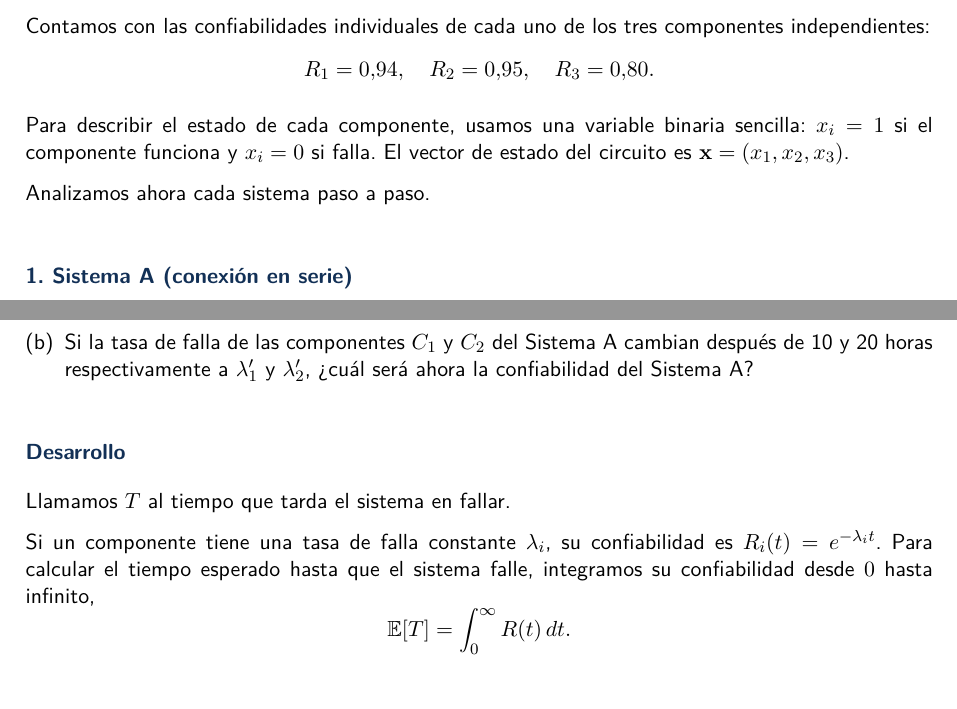
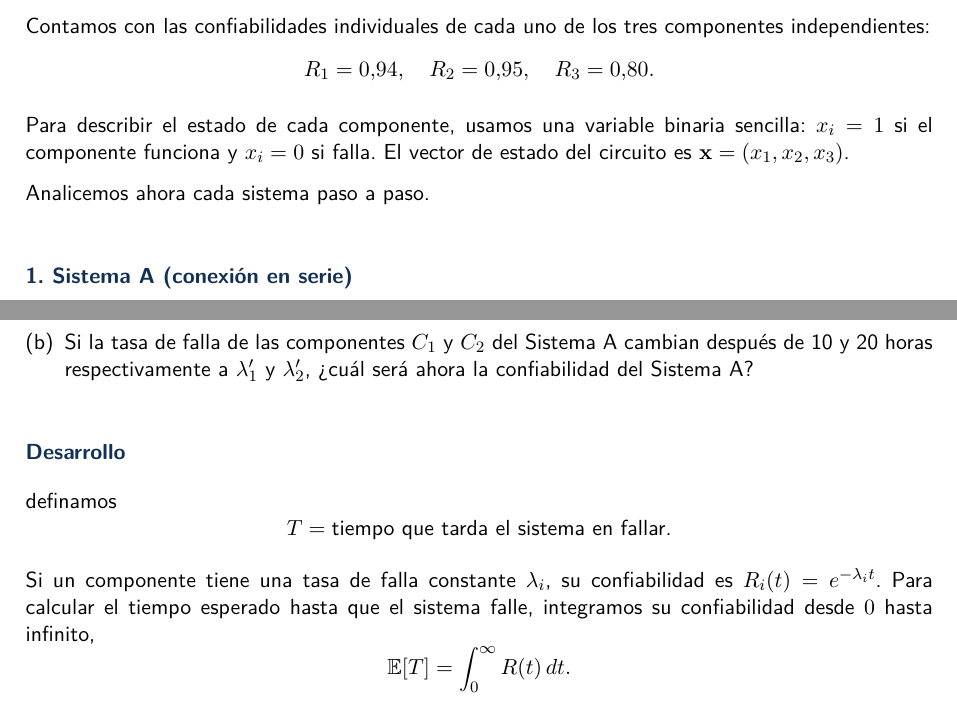
Before and after one commit to edwynG/pye-solutions-exercises, a LaTeX document (solutions/practice_08_reliability/practice_08.tex, which reads solutions/practice_08_reliability/exercises/ex_01.tex, solutions/practice_08_reliability/exercises/ex_02.tex): two parts of pages 1 and 3 of 7, joined at a grey line, cut so that both start at the same text. Compiled offline with pdfLaTeX.

Commit message:
Ajustar redacción y definición de variable en ejercicios 1 y 2

```diff
--- a/solutions/practice_08_reliability/exercises/ex_01.tex
+++ b/solutions/practice_08_reliability/exercises/ex_01.tex
@@ -67,7 +67,7 @@ Contamos con las confiabilidades individuales de cada uno de los tres componente
 
 Para describir el estado de cada componente, usamos una variable binaria sencilla: $x_i = 1$ si el componente funciona y $x_i = 0$ si falla. El vector de estado del circuito es $\mathbf{x} = (x_1, x_2, x_3)$.
 
-Analizamos ahora cada sistema paso a paso.
+Analicemos ahora cada sistema paso a paso.
 
 \vspace{3mm}
 \h3{1. Sistema A (conexión en serie)}
--- a/solutions/practice_08_reliability/exercises/ex_02.tex
+++ b/solutions/practice_08_reliability/exercises/ex_02.tex
@@ -21,7 +21,8 @@ Tomando en cuenta los sistemas del Ejercicio 1, y asumiendo que cada componente
 
 \vspace{3mm}
 \h3{Desarrollo}
-Llamamos $T$ al tiempo que tarda el sistema en fallar.
+definamos
+ $$T = \text{tiempo que tarda el sistema en fallar.}$$
 
 Si un componente tiene una tasa de falla constante $\lambda_i$, su confiabilidad es $R_i(t) = e^{-\lambda_i t}$. Para calcular el tiempo esperado hasta que el sistema falle, integramos su confiabilidad desde $0$ hasta infinito,
 \begin{equation*}
```
